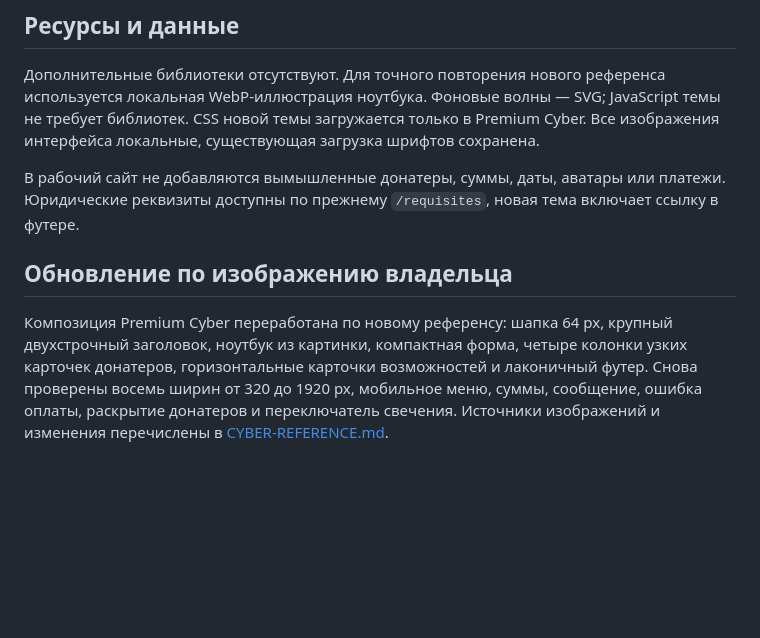
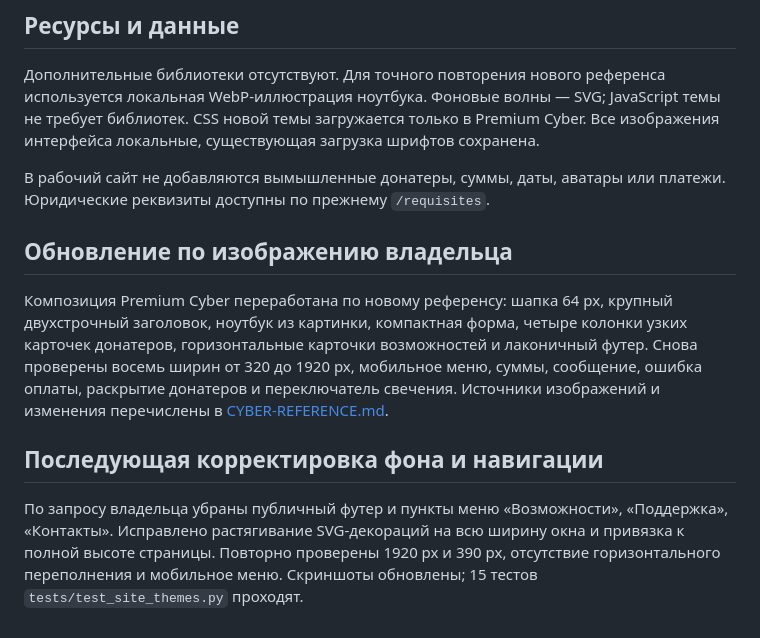
Before and after one commit to kzolotarev95/new-donat-zks95, a Markdown page: docs/THEME-VALIDATION.md, the part around the change. Rendered like a GitHub page; blank space fills up the shorter version.

```diff
--- a/docs/THEME-VALIDATION.md
+++ b/docs/THEME-VALIDATION.md
@@ -60,8 +60,12 @@
 
 Дополнительные библиотеки отсутствуют. Для точного повторения нового референса используется локальная WebP-иллюстрация ноутбука. Фоновые волны — SVG; JavaScript темы не требует библиотек. CSS новой темы загружается только в Premium Cyber. Все изображения интерфейса локальные, существующая загрузка шрифтов сохранена.
 
-В рабочий сайт не добавляются вымышленные донатеры, суммы, даты, аватары или платежи. Юридические реквизиты доступны по прежнему `/requisites`, новая тема включает ссылку в футере.
+В рабочий сайт не добавляются вымышленные донатеры, суммы, даты, аватары или платежи. Юридические реквизиты доступны по прежнему `/requisites`.
 
 ## Обновление по изображению владельца
 
 Композиция Premium Cyber переработана по новому референсу: шапка 64 px, крупный двухстрочный заголовок, ноутбук из картинки, компактная форма, четыре колонки узких карточек донатеров, горизонтальные карточки возможностей и лаконичный футер. Снова проверены восемь ширин от 320 до 1920 px, мобильное меню, суммы, сообщение, ошибка оплаты, раскрытие донатеров и переключатель свечения. Источники изображений и изменения перечислены в [CYBER-REFERENCE.md](CYBER-REFERENCE.md).
+
+## Последующая корректировка фона и навигации
+
+По запросу владельца убраны публичный футер и пункты меню «Возможности», «Поддержка», «Контакты». Исправлено растягивание SVG-декораций на всю ширину окна и привязка к полной высоте страницы. Повторно проверены 1920 px и 390 px, отсутствие горизонтального переполнения и мобильное меню. Скриншоты обновлены; 15 тестов `tests/test_site_themes.py` проходят.
```
Also changed, not shown: docs/CYBER-REFERENCE.md (+2 -2 lines), docs/THEMES.md (+1 -1 lines), docs/screenshots/premium-cyber-desktop.jpg, docs/screenshots/premium-cyber-mobile.jpg, 7 other files.
